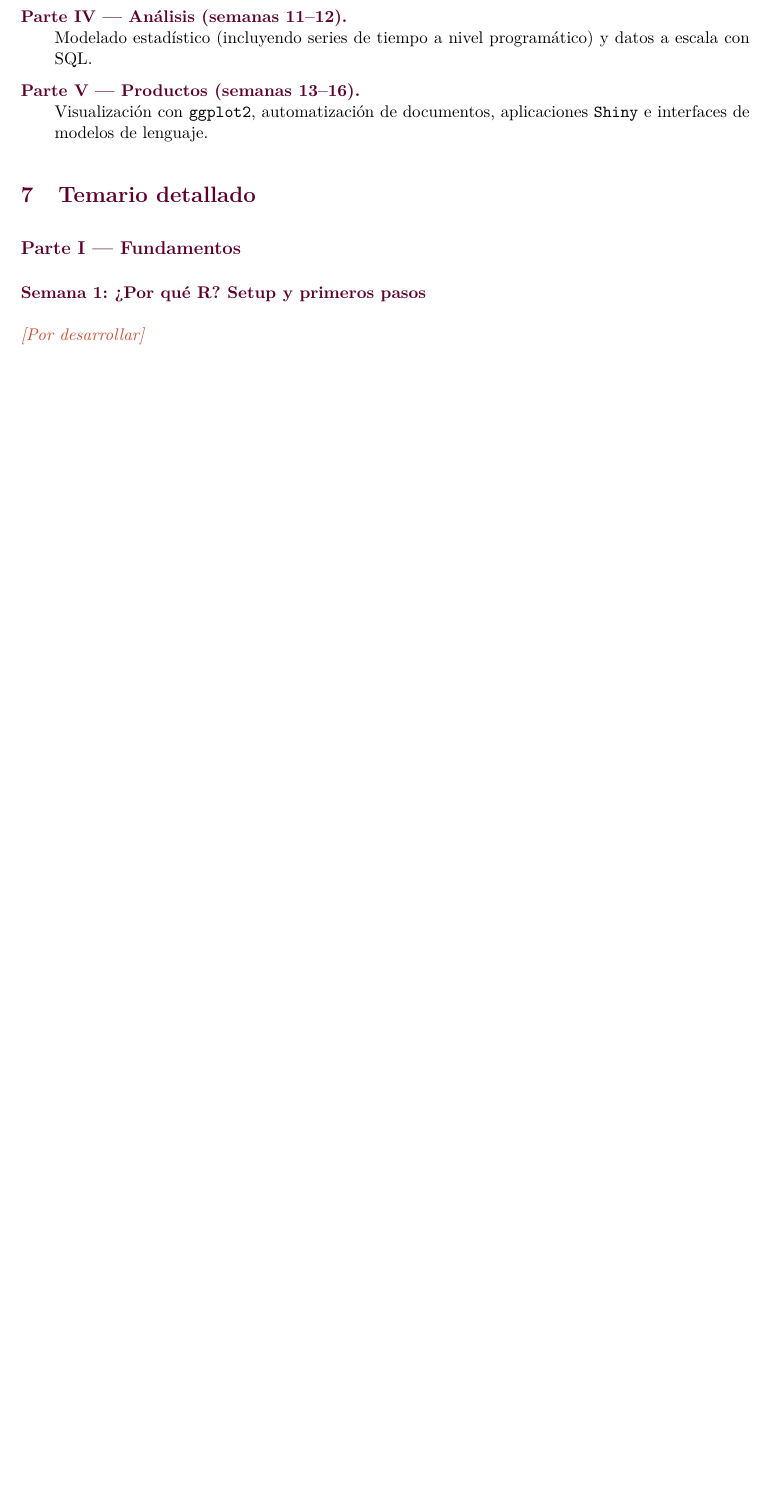
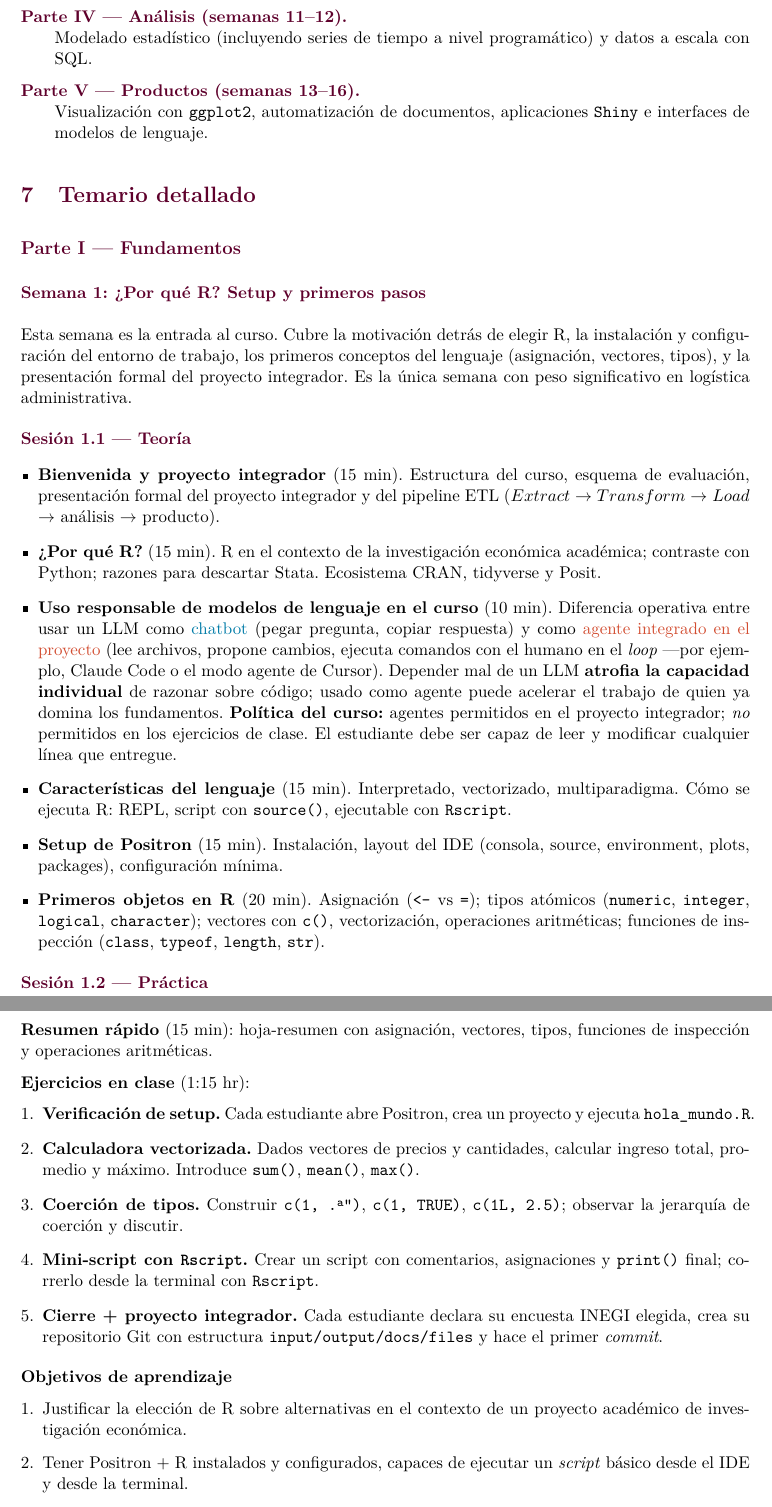
Before and after one commit to dkelly23/data_projects, a LaTeX document (syllabus/syllabus.tex): part of page 3 of 5 before the commit and two parts of pages 3 and 4 of 7 after it, the two joined at a grey line, cut so that both start at the same text, the shorter picture padded with empty space. Compiled offline with pdfLaTeX.

Commit message:
Detail Semana 1 with LLM usage policy and integrator project specifics
- syllabus.tex: replaces the Semana 1 placeholder with a full breakdown
  of both sessions (1.1 theory, 1.2 practice). Adds a dedicated 10-min
  block on responsible LLM use that frames the course position: relying
  on LLMs as chatbots atrophies individual capacity, but using them as
  agents integrated into the project (e.g. Claude Code, Cursor agent
  mode) can accelerate work. Course policy: agents allowed in the
  integrator project, not in in-class exercises.
- syllabus.tex: adds \subsesion command to the preamble so the
  remaining 15 weeks render with consistent structure.
- syllabus.tex: includes integrator project specifics agreed in this
  session — individual project, INEGI microdata survey of student's
  choice with three constraints (microdata, ≥2 relatable modules, ≥2
  time waves), Shiny dashboard + officer report as final product, and
  the Checkpoint 1 deliverable.
- CLAUDE.md: documents the LLM policy in the explicit-constraints
  section so it persists across sessions.

Co-Authored-By: Claude Sonnet 4.6 <noreply@anthropic.com>

```diff
--- a/syllabus/syllabus.tex
+++ b/syllabus/syllabus.tex
@@ -61,6 +61,11 @@
 % Bloque estandarizado para cada semana (cada semana contiene 2 sesiones de 1:30 hr)
 \newcommand{\semana}[2]{%
   \subsubsection*{\color{main}Semana #1: #2}%
+}
+
+% Sub-bloque para cada sesión dentro de una semana
+\newcommand{\subsesion}[2]{%
+  \medskip\noindent\textbf{\color{main}Sesión #1 --- #2}\par\smallskip%
 }
 
 % ==============================================================================
@@ -171,4 +176,36 @@ El curso se organiza en cinco partes:
 % ------------------------------------------------------------------------------
 
 \semana{1}{¿Por qué R? Setup y primeros pasos}
-\porDesarrollar
+
+Esta semana es la entrada al curso. Cubre la motivación detrás de elegir R, la instalación y configuración del entorno de trabajo, los primeros conceptos del lenguaje (asignación, vectores, tipos), y la presentación formal del proyecto integrador. Es la única semana con peso significativo en logística administrativa.
+
+\subsesion{1.1}{Teoría}
+
+\begin{itemize}[leftmargin=*, itemsep=2pt]
+    \item \textbf{Bienvenida y proyecto integrador} (15 min). Estructura del curso, esquema de evaluación, presentación formal del proyecto integrador y del pipeline ETL ($Extract$ $\to$ $Transform$ $\to$ $Load$ $\to$ análisis $\to$ producto).
+    \item \textbf{¿Por qué R?} (15 min). R en el contexto de la investigación económica académica; contraste con Python; razones para descartar Stata. Ecosistema CRAN, tidyverse y Posit.
+    \item \textbf{Uso responsable de modelos de lenguaje en el curso} (10 min). Diferencia operativa entre usar un LLM como \blue{chatbot} (pegar pregunta, copiar respuesta) y como \orange{agente integrado en el proyecto} (lee archivos, propone cambios, ejecuta comandos con el humano en el \textit{loop} ---por ejemplo, Claude Code o el modo agente de Cursor). Depender mal de un LLM \textbf{atrofia la capacidad individual} de razonar sobre código; usado como agente puede acelerar el trabajo de quien ya domina los fundamentos. \textbf{Política del curso:} agentes permitidos en el proyecto integrador; \textit{no} permitidos en los ejercicios de clase. El estudiante debe ser capaz de leer y modificar cualquier línea que entregue.
+    \item \textbf{Características del lenguaje} (15 min). Interpretado, vectorizado, multiparadigma. Cómo se ejecuta R: REPL, script con \texttt{source()}, ejecutable con \texttt{Rscript}.
+    \item \textbf{Setup de Positron} (15 min). Instalación, layout del IDE (consola, source, environment, plots, packages), configuración mínima.
+    \item \textbf{Primeros objetos en R} (20 min). Asignación (\texttt{<-} vs \texttt{=}); tipos atómicos (\texttt{numeric}, \texttt{integer}, \texttt{logical}, \texttt{character}); vectores con \texttt{c()}, vectorización, operaciones aritméticas; funciones de inspección (\texttt{class}, \texttt{typeof}, \texttt{length}, \texttt{str}).
+\end{itemize}
+
+\subsesion{1.2}{Práctica}
+
+\textbf{Resumen rápido} (15 min): hoja-resumen con asignación, vectores, tipos, funciones de inspección y operaciones aritméticas.
+
+\textbf{Ejercicios en clase} (1:15 hr):
+\begin{enumerate}[leftmargin=*, itemsep=2pt]
+    \item \textbf{Verificación de setup.} Cada estudiante abre Positron, crea un proyecto y ejecuta \texttt{hola\_mundo.R}.
+    \item \textbf{Calculadora vectorizada.} Dados vectores de precios y cantidades, calcular ingreso total, promedio y máximo. Introduce \texttt{sum()}, \texttt{mean()}, \texttt{max()}.
+    \item \textbf{Coerción de tipos.} Construir \texttt{c(1, "a")}, \texttt{c(1, TRUE)}, \texttt{c(1L, 2.5)}; observar la jerarquía de coerción y discutir.
+    \item \textbf{Mini-script con \texttt{Rscript}.} Crear un script con comentarios, asignaciones y \texttt{print()} final; correrlo desde la terminal con \texttt{Rscript}.
+    \item \textbf{Cierre + proyecto integrador.} Cada estudiante declara su encuesta INEGI elegida, crea su repositorio Git con estructura \texttt{input/output/docs/files} y hace el primer \textit{commit}.
+\end{enumerate}
+
+\medskip
+\noindent\textbf{Objetivos de aprendizaje}
+\begin{enumerate}[leftmargin=*, itemsep=1pt]
+    \item Justificar la elección de R sobre alternativas en el contexto de un proyecto académico de investigación económica.
+    \item Tener Positron + R instalados y configurados, capaces de ejecutar un \textit{script} básico desde el IDE y desde la terminal.
+    \item Crear, asignar y operar con vectores atómicos en R, identificando su tipo y tamaño.
```
Also changed, not shown: CLAUDE.md (+1 -0 lines), syllabus/syllabus.tex (14 more changed lines).
